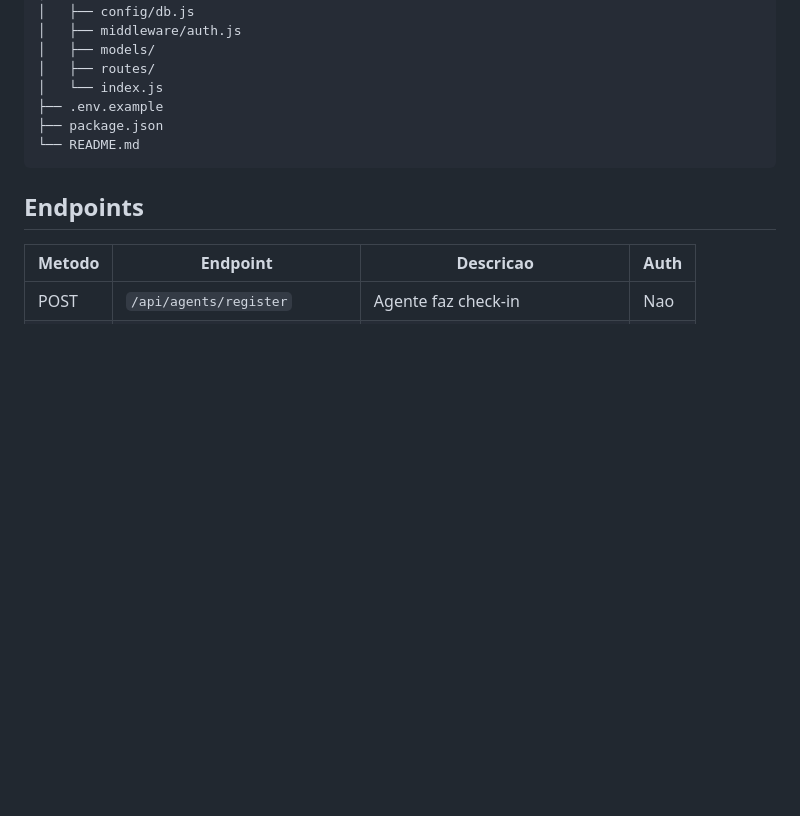
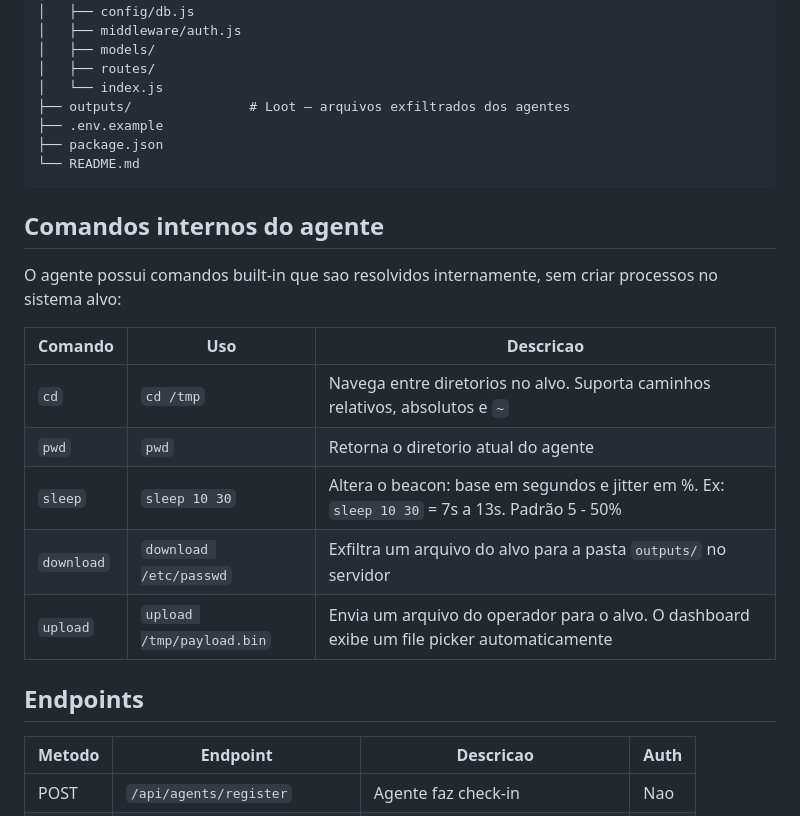
Before and after one commit to int16t/Hermes, a Markdown page: README.md, the part around the change. Rendered like a GitHub page; blank space fills up the shorter version.

Commit message:
docs: adding internal commands section

````diff
--- a/README.md
+++ b/README.md
@@ -128,10 +128,23 @@ Antes de compilar, edite o `SERVER_URL` em `Program.cs` para apontar para o IP d
 │   ├── models/
 │   ├── routes/
 │   └── index.js
+├── outputs/               # Loot — arquivos exfiltrados dos agentes
 ├── .env.example
 ├── package.json
 └── README.md
 ```
+
+## Comandos internos do agente
+
+O agente possui comandos built-in que sao resolvidos internamente, sem criar processos no sistema alvo:
+
+| Comando | Uso | Descricao |
+| ------- | --- | --------- |
+| `cd` | `cd /tmp` | Navega entre diretorios no alvo. Suporta caminhos relativos, absolutos e `~` |
+| `pwd` | `pwd` | Retorna o diretorio atual do agente |
+| `sleep` | `sleep 10 30` | Altera o beacon: base em segundos e jitter em %. Ex: `sleep 10 30` = 7s a 13s. Padrão 5 - 50% |
+| `download` | `download /etc/passwd` | Exfiltra um arquivo do alvo para a pasta `outputs/` no servidor |
+| `upload` | `upload /tmp/payload.bin` | Envia um arquivo do operador para o alvo. O dashboard exibe um file picker automaticamente |
 
 ## Endpoints
 
````
